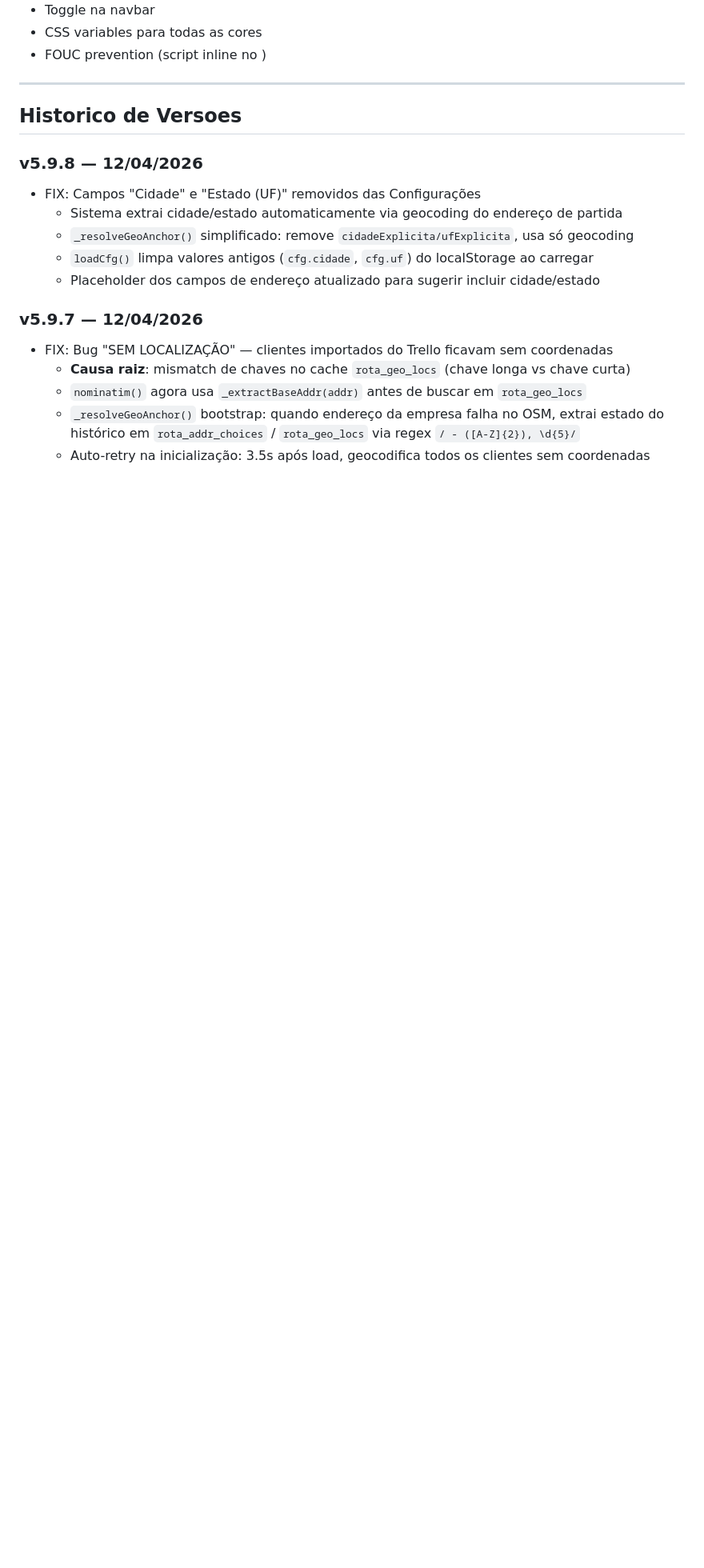
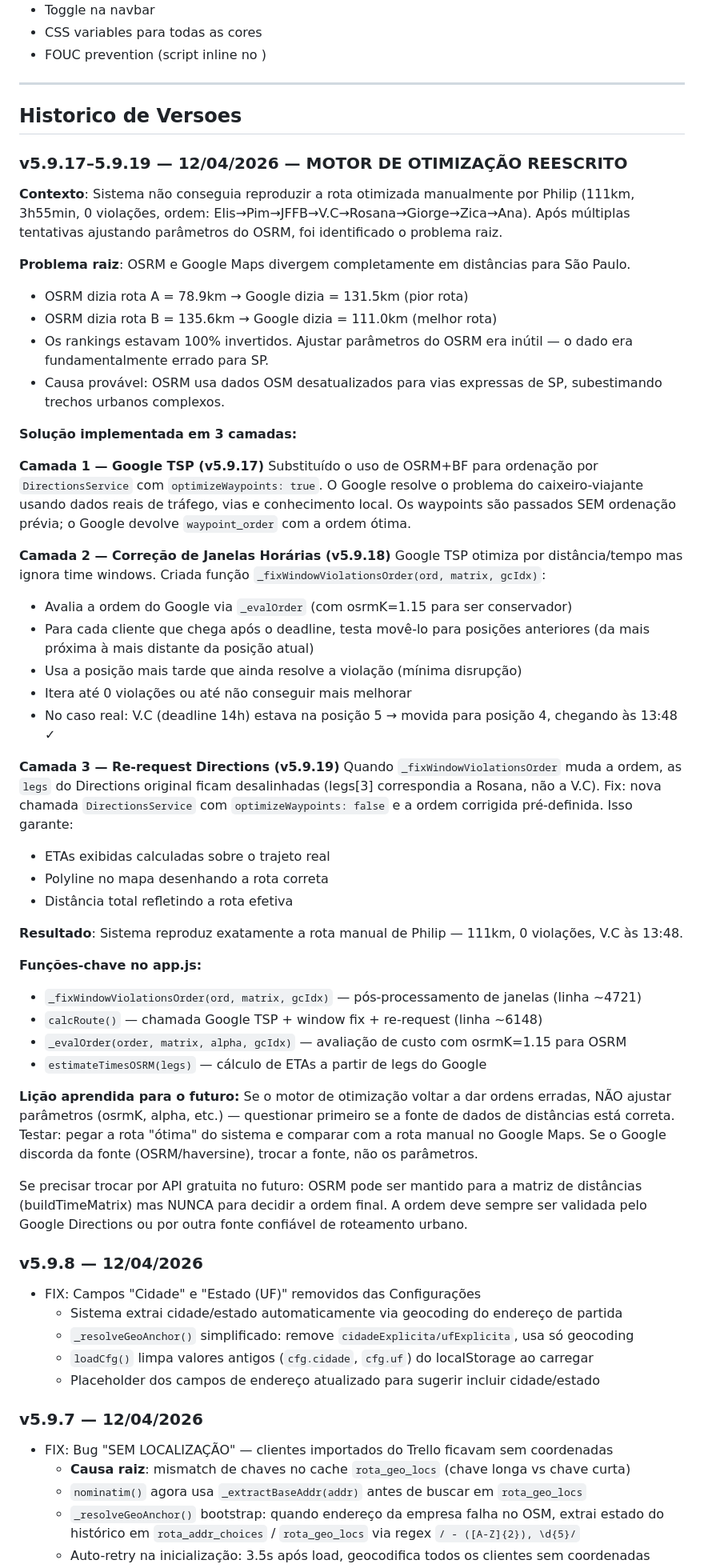
Before and after one commit to GuandaHouse/roteiro-lavanderia, a Markdown page: PROJETO-DNA.md, the part around one of its changes. Shown at 80% size. GitHub-like rendering; blank space fills up the shorter version.

Commit message:
docs: documenta motor de otimização v5.9.17-19 e lições aprendidas

```diff
--- a/PROJETO-DNA.md
+++ b/PROJETO-DNA.md
@@ -133,6 +133,47 @@
 ---
 
 ## Historico de Versoes
+
+### v5.9.17–5.9.19 — 12/04/2026 — MOTOR DE OTIMIZAÇÃO REESCRITO
+**Contexto**: Sistema não conseguia reproduzir a rota otimizada manualmente por Philip (111km, 3h55min, 0 violações, ordem: Elis→Pim→JFFB→V.C→Rosana→Giorge→Zica→Ana). Após múltiplas tentativas ajustando parâmetros do OSRM, foi identificado o problema raiz.
+
+**Problema raiz**: OSRM e Google Maps divergem completamente em distâncias para São Paulo.
+- OSRM dizia rota A = 78.9km → Google dizia = 131.5km (pior rota)
+- OSRM dizia rota B = 135.6km → Google dizia = 111.0km (melhor rota)
+- Os rankings estavam 100% invertidos. Ajustar parâmetros do OSRM era inútil — o dado era fundamentalmente errado para SP.
+- Causa provável: OSRM usa dados OSM desatualizados para vias expressas de SP, subestimando trechos urbanos complexos.
+
+**Solução implementada em 3 camadas:**
+
+**Camada 1 — Google TSP (v5.9.17)**
+Substituído o uso de OSRM+BF para ordenação por `DirectionsService` com `optimizeWaypoints: true`. O Google resolve o problema do caixeiro-viajante usando dados reais de tráfego, vias e conhecimento local. Os waypoints são passados SEM ordenação prévia; o Google devolve `waypoint_order` com a ordem ótima.
+
+**Camada 2 — Correção de Janelas Horárias (v5.9.18)**
+Google TSP otimiza por distância/tempo mas ignora time windows. Criada função `_fixWindowViolationsOrder(ord, matrix, gcIdx)`:
+- Avalia a ordem do Google via `_evalOrder` (com osrmK=1.15 para ser conservador)
+- Para cada cliente que chega após o deadline, testa movê-lo para posições anteriores (da mais próxima à mais distante da posição atual)
+- Usa a posição mais tarde que ainda resolve a violação (mínima disrupção)
+- Itera até 0 violações ou até não conseguir mais melhorar
+- No caso real: V.C (deadline 14h) estava na posição 5 → movida para posição 4, chegando às 13:48 ✓
+
+**Camada 3 — Re-request Directions (v5.9.19)**
+Quando `_fixWindowViolationsOrder` muda a ordem, as `legs` do Directions original ficam desalinhadas (legs[3] correspondia a Rosana, não a V.C). Fix: nova chamada `DirectionsService` com `optimizeWaypoints: false` e a ordem corrigida pré-definida. Isso garante:
+- ETAs exibidas calculadas sobre o trajeto real
+- Polyline no mapa desenhando a rota correta
+- Distância total refletindo a rota efetiva
+
+**Resultado**: Sistema reproduz exatamente a rota manual de Philip — 111km, 0 violações, V.C às 13:48.
+
+**Funções-chave no app.js:**
+- `_fixWindowViolationsOrder(ord, matrix, gcIdx)` — pós-processamento de janelas (linha ~4721)
+- `calcRoute()` — chamada Google TSP + window fix + re-request (linha ~6148)
+- `_evalOrder(order, matrix, alpha, gcIdx)` — avaliação de custo com osrmK=1.15 para OSRM
+- `estimateTimesOSRM(legs)` — cálculo de ETAs a partir de legs do Google
+
+**Lição aprendida para o futuro:**
+Se o motor de otimização voltar a dar ordens erradas, NÃO ajustar parâmetros (osrmK, alpha, etc.) — questionar primeiro se a fonte de dados de distâncias está correta. Testar: pegar a rota "ótima" do sistema e comparar com a rota manual no Google Maps. Se o Google discorda da fonte (OSRM/haversine), trocar a fonte, não os parâmetros.
+
+Se precisar trocar por API gratuita no futuro: OSRM pode ser mantido para a matriz de distâncias (buildTimeMatrix) mas NUNCA para decidir a ordem final. A ordem deve sempre ser validada pelo Google Directions ou por outra fonte confiável de roteamento urbano.
 
 ### v5.9.8 — 12/04/2026
 - FIX: Campos "Cidade" e "Estado (UF)" removidos das Configurações
```
Also changed, not shown: other parts of PROJETO-DNA.md (+3 -1 lines).
